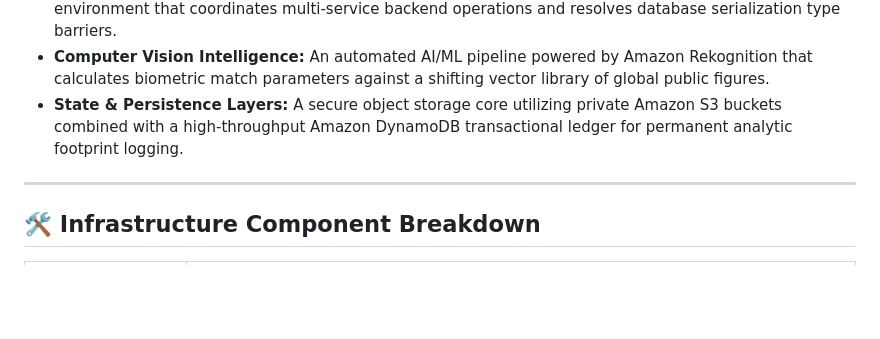
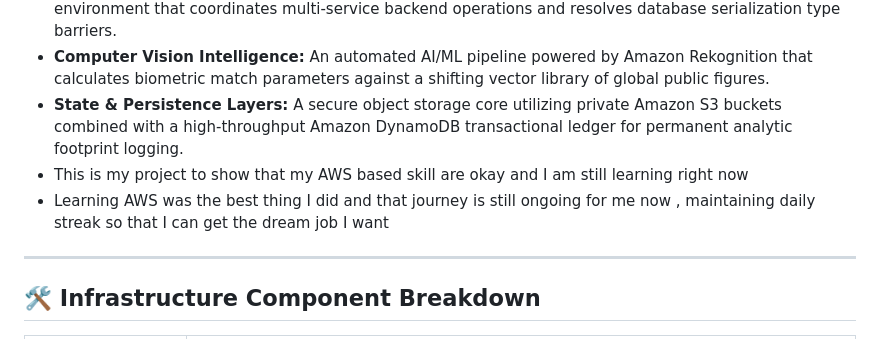
Before and after one commit to patilmanas2233-lab/Celebrity-detect-Powered-by-Rekognition, a Markdown page: README.md, the part around the change. Drawn GitHub-style; blank space fills up the shorter version.

```diff
--- a/README.md
+++ b/README.md
@@ -22,6 +22,8 @@ The framework implements a highly available, completely decoupled serverless arc
 * **Core Compute Engine:** An isolated AWS Lambda instance running an optimized Python 3.11+ environment that coordinates multi-service backend operations and resolves database serialization type barriers.
 * **Computer Vision Intelligence:** An automated AI/ML pipeline powered by Amazon Rekognition that calculates biometric match parameters against a shifting vector library of global public figures.
 * **State & Persistence Layers:** A secure object storage core utilizing private Amazon S3 buckets combined with a high-throughput Amazon DynamoDB transactional ledger for permanent analytic footprint logging.
+* This is my project to show that my AWS based skill are okay and I am still learning right now
+* Learning AWS was the best thing I did and that journey is still ongoing for me now , maintaining daily streak so that I can get the dream job I want
 
 ---
 
```
